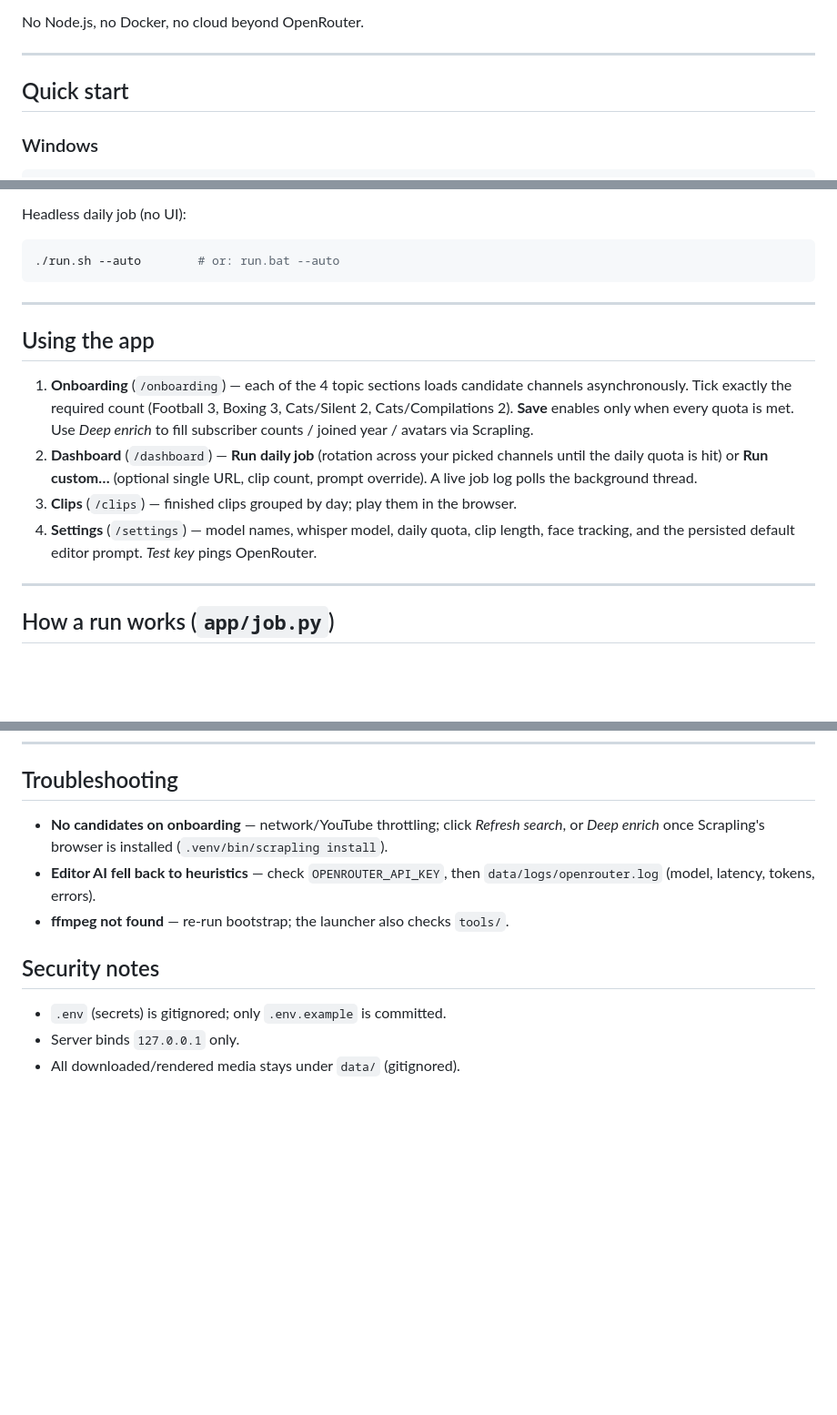
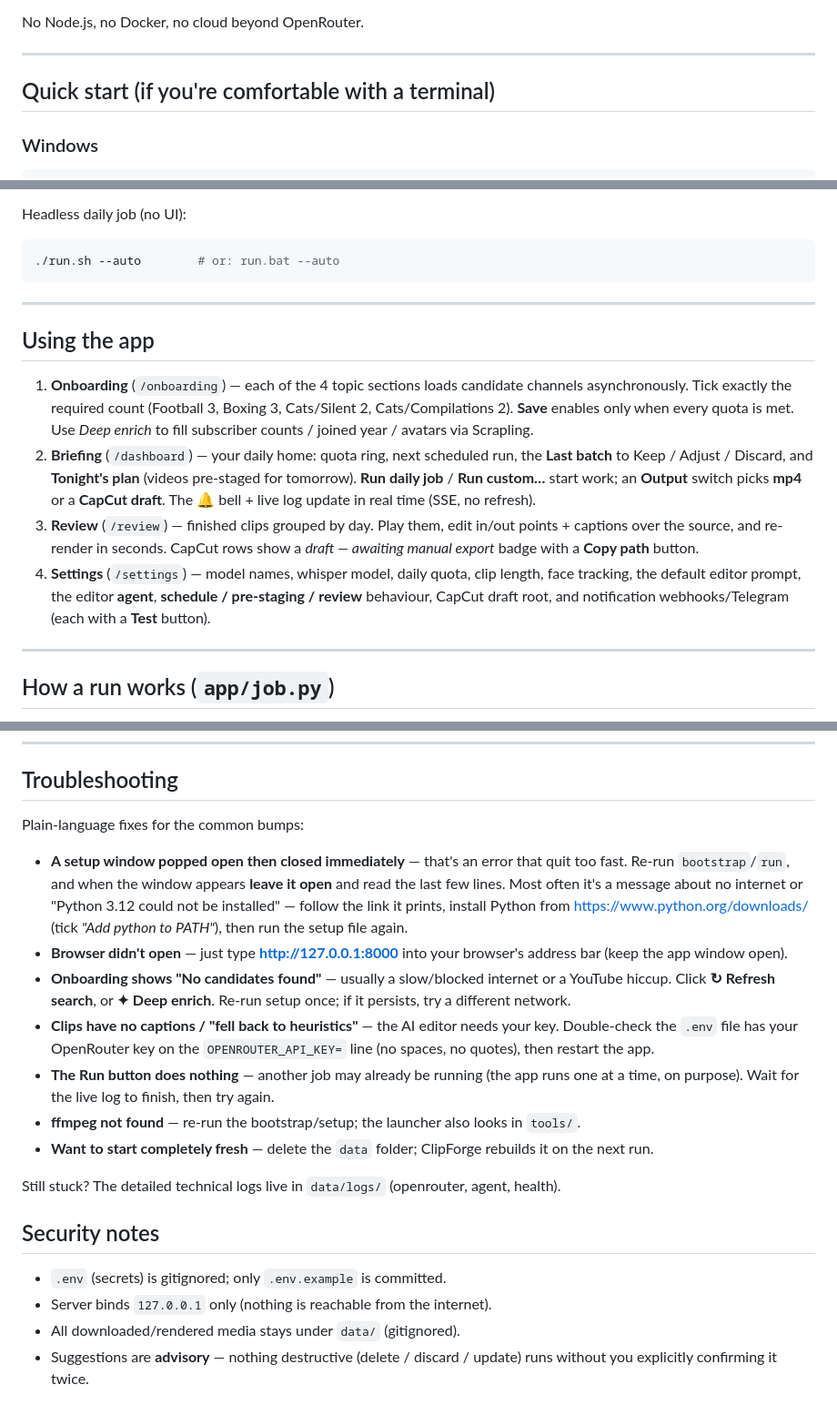
Before and after one commit to mikiasendale/ClipForge, a Markdown page: README.md, 3 parts joined by grey strips. Shown at 91% size. Rendered like a GitHub page; blank space fills up the shorter version.

````diff
--- a/README.md
+++ b/README.md
@@ -19,7 +96,7 @@ No Node.js, no Docker, no cloud beyond OpenRouter.
 
 ---
 
-## Quick start
+## Quick start (if you're comfortable with a terminal)
 
 ### Windows
 ```bat
@@ -44,6 +121,7 @@ Headless daily job (no UI):
 ./run.sh --auto        # or: run.bat --auto
 ```
 
+
 ---
 
 ## Using the app
@@ -53,13 +131,19 @@ Headless daily job (no UI):
    (Football 3, Boxing 3, Cats/Silent 2, Cats/Compilations 2). **Save** enables only
    when every quota is met. Use *Deep enrich* to fill subscriber counts / joined
    year / avatars via Scrapling.
-2. **Dashboard** (`/dashboard`) — **Run daily job** (rotation across your picked
-   channels until the daily quota is hit) or **Run custom…** (optional single URL,
-   clip count, prompt override). A live job log polls the background thread.
-3. **Clips** (`/clips`) — finished clips grouped by day; play them in the browser.
+2. **Briefing** (`/dashboard`) — your daily home: quota ring, next scheduled run,
+   the **Last batch** to Keep / Adjust / Discard, and **Tonight's plan** (videos
+   pre-staged for tomorrow). **Run daily job** / **Run custom…** start work; an
+   **Output** switch picks **mp4** or a **CapCut draft**. The 🔔 bell + live log
+   update in real time (SSE, no refresh).
+3. **Review** (`/review`) — finished clips grouped by day. Play them, edit
+   in/out points + captions over the source, and re-render in seconds. CapCut rows
+   show a *draft — awaiting manual export* badge with a **Copy path** button.
 4. **Settings** (`/settings`) — model names, whisper model, daily quota, clip
-   length, face tracking, and the persisted default editor prompt. *Test key*
-   pings OpenRouter.
+   length, face tracking, the default editor prompt, the editor **agent**,
+   **schedule / pre-staging / review** behaviour, CapCut draft root, and
+   notification webhooks/Telegram (each with a **Test** button).
+
 
 ---
 
@@ -239,15 +323,36 @@ no CDN, no framework, no build step.
 
 ## Troubleshooting
 
-- **No candidates on onboarding** — network/YouTube throttling; click *Refresh
-  search*, or *Deep enrich* once Scrapling's browser is installed
-  (`.venv/bin/scrapling install`).
-- **Editor AI fell back to heuristics** — check `OPENROUTER_API_KEY`, then
-  `data/logs/openrouter.log` (model, latency, tokens, errors).
-- **ffmpeg not found** — re-run bootstrap; the launcher also checks `tools/`.
+Plain-language fixes for the common bumps:
+
+- **A setup window popped open then closed immediately** — that's an error that
+  quit too fast. Re-run `bootstrap`/`run`, and when the window appears **leave it
+  open** and read the last few lines. Most often it's a message about no internet
+  or "Python 3.12 could not be installed" — follow the link it prints, install
+  Python from <https://www.python.org/downloads/> (tick *"Add python to PATH"*),
+  then run the setup file again.
+- **Browser didn't open** — just type **http://127.0.0.1:8000** into your browser's
+  address bar (keep the app window open).
+- **Onboarding shows "No candidates found"** — usually a slow/blocked internet or
+  a YouTube hiccup. Click **↻ Refresh search**, or **✦ Deep enrich**. Re-run setup
+  once; if it persists, try a different network.
+- **Clips have no captions / "fell back to heuristics"** — the AI editor needs your
+  key. Double-check the `.env` file has your OpenRouter key on the
+  `OPENROUTER_API_KEY=` line (no spaces, no quotes), then restart the app.
+- **The Run button does nothing** — another job may already be running (the app
+  runs one at a time, on purpose). Wait for the live log to finish, then try again.
+- **ffmpeg not found** — re-run the bootstrap/setup; the launcher also looks in
+  `tools/`.
+- **Want to start completely fresh** — delete the `data` folder; ClipForge rebuilds
+  it on the next run.
+
+Still stuck? The detailed technical logs live in `data/logs/` (openrouter, agent,
+health).
 
 ## Security notes
 
 - `.env` (secrets) is gitignored; only `.env.example` is committed.
-- Server binds `127.0.0.1` only.
+- Server binds `127.0.0.1` only (nothing is reachable from the internet).
 - All downloaded/rendered media stays under `data/` (gitignored).
+- Suggestions are **advisory** — nothing destructive (delete / discard / update)
+  runs without you explicitly confirming it twice.
````
Also changed, not shown: other parts of README.md (+77 -0 lines).
